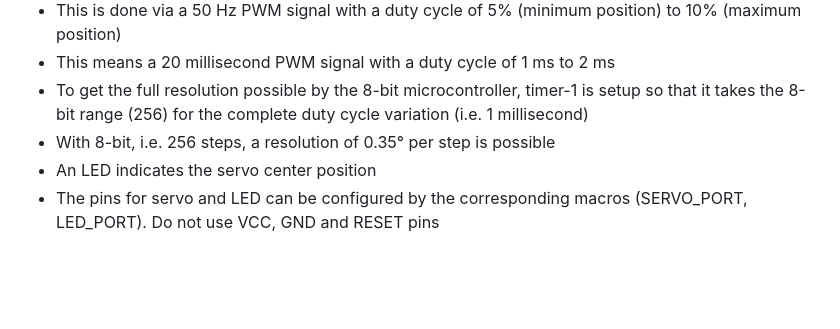
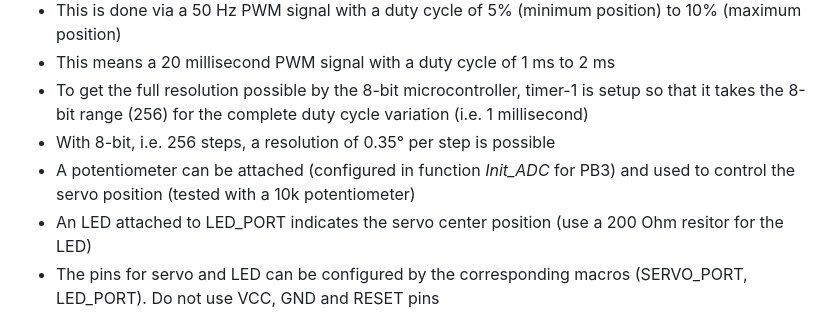
Before and after one commit to chiefenne/ATTINY85-Servo-Control, a Markdown page: README.md, the part around the change. Drawn GitHub-style; blank space fills up the shorter version.

Commit message:
initial commit

```diff
--- a/README.md
+++ b/README.md
@@ -12,7 +12,8 @@ An RC servo control using an [AVR ATTINY85 microcontroller](https://www.microchi
  - This means a 20 millisecond PWM signal with a duty cycle of 1 ms to 2 ms
  - To get the full resolution possible by the 8-bit microcontroller, timer-1 is setup so that it takes the 8-bit range (256) for the complete duty cycle variation (i.e. 1 millisecond)
  - With 8-bit, i.e. 256 steps, a resolution of 0.35° per step is possible
- - An LED indicates the servo center position
+ - A potentiometer can be attached (configured in function *Init_ADC* for PB3) and used to control the servo position (tested with a 10k potentiometer)
+ - An LED attached to LED_PORT indicates the servo center position (use a 200 Ohm resitor for the LED)
  - The pins for servo and LED can be configured by the corresponding macros (SERVO_PORT, LED_PORT). Do not use VCC, GND and RESET pins
 
 ## Credits
```
Also changed, not shown: images/Fritzing_Layout.png (renamed from Fritzing_Layout.png), 1 other file.
